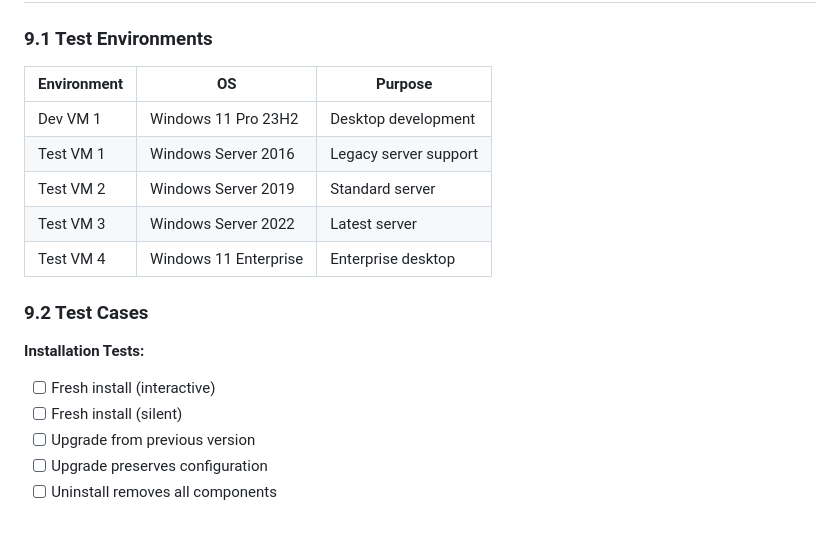
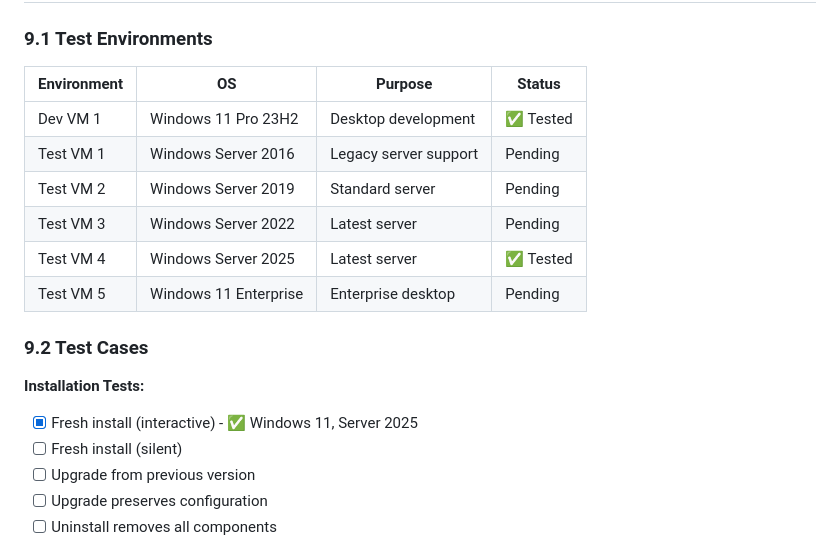
Before and after one commit to velocityeu/it-dashboard-agent, a Markdown page: docs/WINDOWS_DEPLOYMENT_PLAN.md, the part around one of its changes. GitHub-like rendering.

```diff
--- a/docs/WINDOWS_DEPLOYMENT_PLAN.md
+++ b/docs/WINDOWS_DEPLOYMENT_PLAN.md
@@ -767,18 +777,19 @@ New-ADServiceAccount -Name "svc-itdashboard" -DNSHostName "svc-itdashboard.domai
 
 ### 9.1 Test Environments
 
-| Environment | OS | Purpose |
-|-------------|-------|---------|
-| Dev VM 1 | Windows 11 Pro 23H2 | Desktop development |
-| Test VM 1 | Windows Server 2016 | Legacy server support |
-| Test VM 2 | Windows Server 2019 | Standard server |
-| Test VM 3 | Windows Server 2022 | Latest server |
-| Test VM 4 | Windows 11 Enterprise | Enterprise desktop |
+| Environment | OS | Purpose | Status |
+|-------------|-------|---------|--------|
+| Dev VM 1 | Windows 11 Pro 23H2 | Desktop development | ✅ Tested |
+| Test VM 1 | Windows Server 2016 | Legacy server support | Pending |
+| Test VM 2 | Windows Server 2019 | Standard server | Pending |
+| Test VM 3 | Windows Server 2022 | Latest server | Pending |
+| Test VM 4 | Windows Server 2025 | Latest server | ✅ Tested |
+| Test VM 5 | Windows 11 Enterprise | Enterprise desktop | Pending |
 
 ### 9.2 Test Cases
 
 **Installation Tests:**
-- [ ] Fresh install (interactive)
+- [x] Fresh install (interactive) - ✅ Windows 11, Server 2025
 - [ ] Fresh install (silent)
 - [ ] Upgrade from previous version
 - [ ] Upgrade preserves configuration
```
Also changed, not shown: other parts of docs/WINDOWS_DEPLOYMENT_PLAN.md (+30 -15 lines), README.md (+7 -3 lines).
